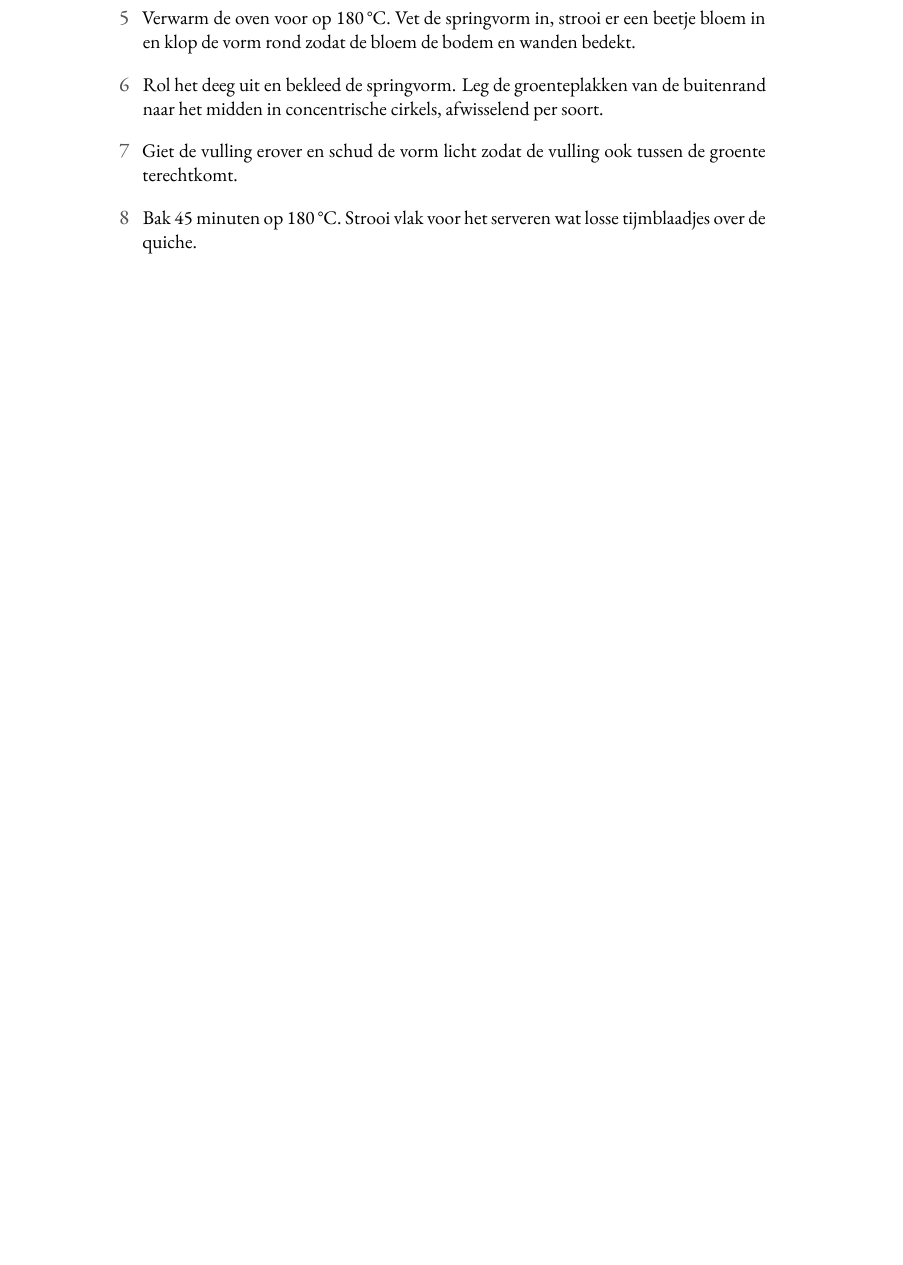
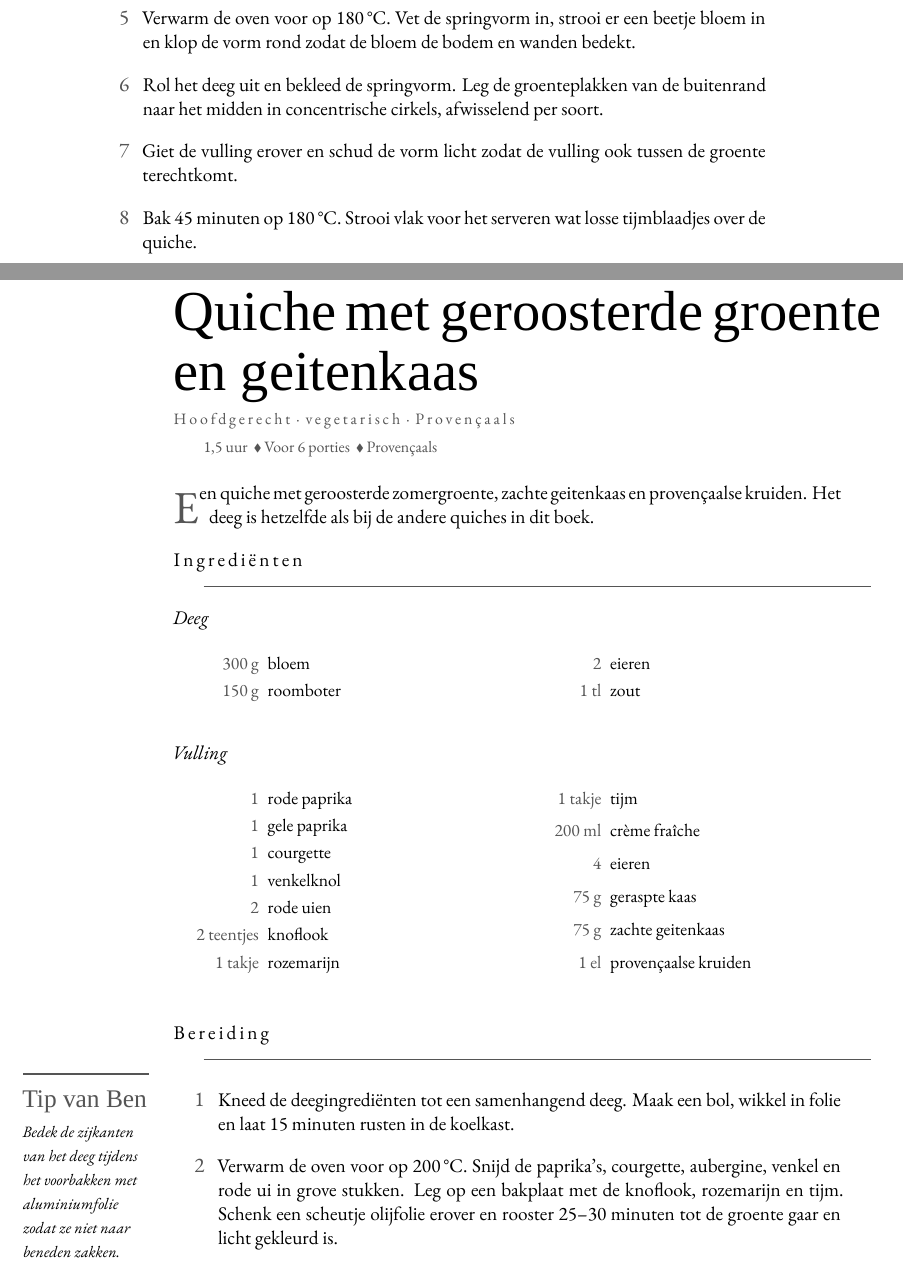
Before and after one commit to spoorcc/kookboek, a LaTeX book (main.tex, which reads recipes/quiche-groente-geitenkaas.tex): part of page 35 of 78 before the commit and two parts of pages 35 and 36 of 80 after it, the two joined at a grey line, cut so that both start at the same text, the shorter picture padded with empty space. Compiled offline with XeLaTeX; a missing font is replaced by an installed copy or a similar font.

Commit message:
Groente quiche

```diff
--- /dev/null
+++ b/recipes/quiche-groente-geitenkaas.tex
@@ -0,0 +1,54 @@
+\begin{recipe}{Quiche met geroosterde groente en geitenkaas}
+\kicker{Hoofdgerecht · vegetarisch · Provençaals}
+\index[register]{Quiche met geroosterde groente en geitenkaas}
+\index[register]{Geitenkaas}
+\index[register]{Paprika}
+\index[register]{Venkel}
+
+\meta{1{,}5 uur \dvd Voor 6 porties \dvd Provençaals}
+
+\lettrine{E}{en} quiche met geroosterde zomergroente, zachte geitenkaas en
+provençaalse kruiden. Het deeg is hetzelfde als bij de andere quiches in dit boek.
+
+\blockrule{Ingrediënten}
+
+\noindent\textit{Deeg}
+\begin{ingredients}
+  \ing{300 g}{bloem}
+  \ing{150 g}{roomboter}
+  \ing{2}{eieren}
+  \ing{1 tl}{zout}
+\end{ingredients}
+
+\medskip
+\noindent\textit{Vulling}
+\begin{ingredients}
+  \ing{1}{rode paprika}\index[register]{Paprika}
+  \ing{1}{gele paprika}
+  \ing{1}{courgette}\index[register]{Courgette}
+  \ing{1}{venkelknol}\index[register]{Venkel}
+  \ing{2}{rode uien}
+  \ing{2 teentjes}{knoflook}
+  \ing{1 takje}{rozemarijn}
+  \ing{1 takje}{tijm}
+
+  \ing{200 ml}{crème fraîche}
+  \ing{4}{eieren}
+  \ing{75 g}{geraspte kaas}
+  \ing{75 g}{zachte geitenkaas}\index[register]{Geitenkaas}
+  \ing{1 el}{provençaalse kruiden}
+\end{ingredients}
+
+\blockrule{Bereiding}
+\tip{Bedek de zijkanten van het deeg tijdens het voorbakken met aluminiumfolie
+zodat ze niet naar beneden zakken.}
+\begin{steps}
+  \item Kneed de deegingrediënten tot een samenhangend deeg. Maak een bol, wikkel
+        in folie en laat 15 minuten rusten in de koelkast.
+  \item Verwarm de oven voor op 200\,°C. Snijd de paprika's, courgette, aubergine,
+        venkel en rode ui in grove stukken. Leg op een bakplaat met de knoflook,
+        rozemarijn en tijm. Schenk een scheutje olijfolie erover en rooster 25--30
+        minuten tot de groente gaar en licht gekleurd is.
+  \item Draai de oven terug naar 180\,°C. Rol het deeg uit en bekleed de springvorm.
+        Bak de bodem 15 minuten voor.
+  \item Klop de eieren met de crème fraîche, de geraspte kaas en de provençaalse
```
Also changed, not shown: main.tex (+1 -0 lines), recipes/quiche-groente-geitenkaas.tex (7 more changed lines).
